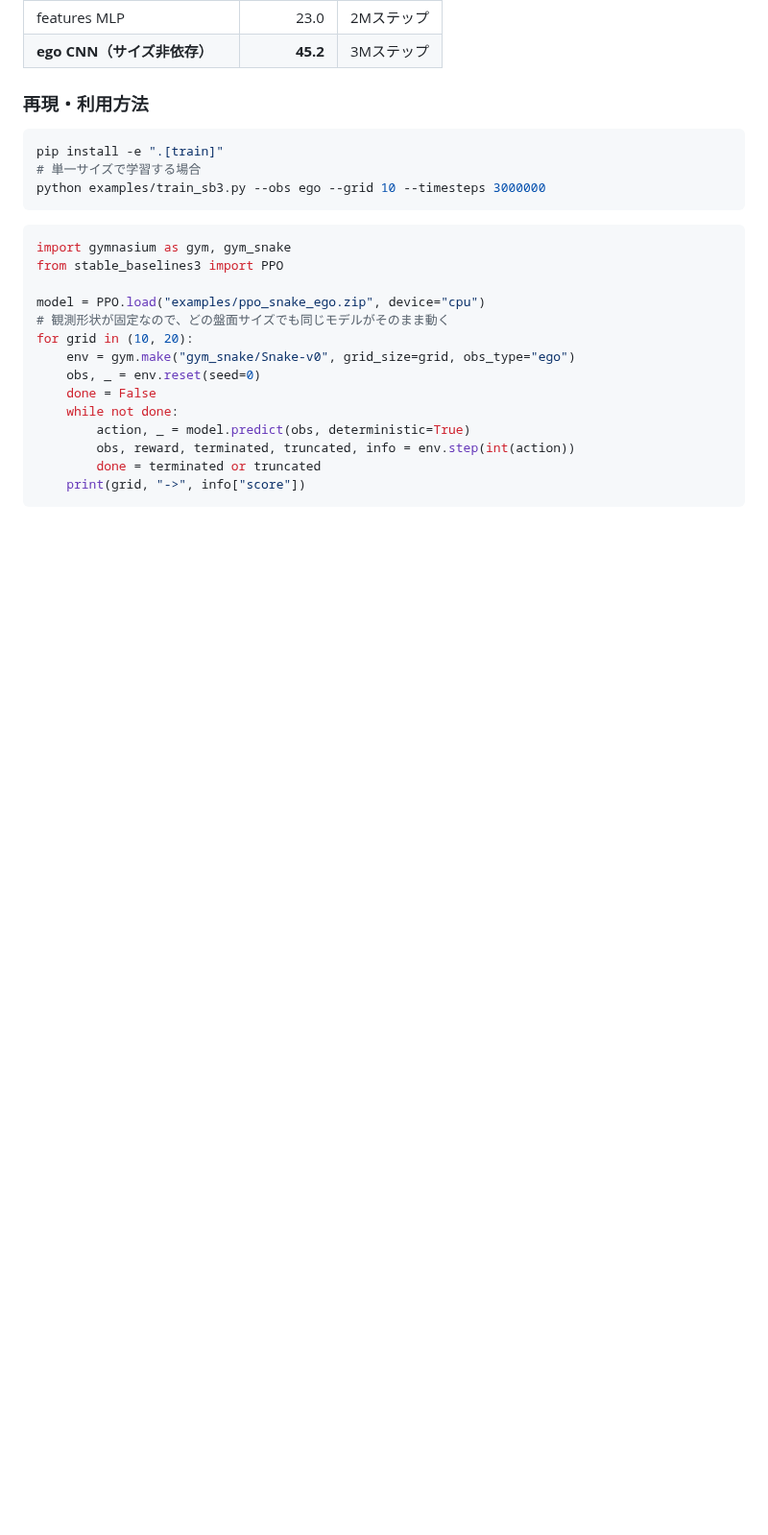
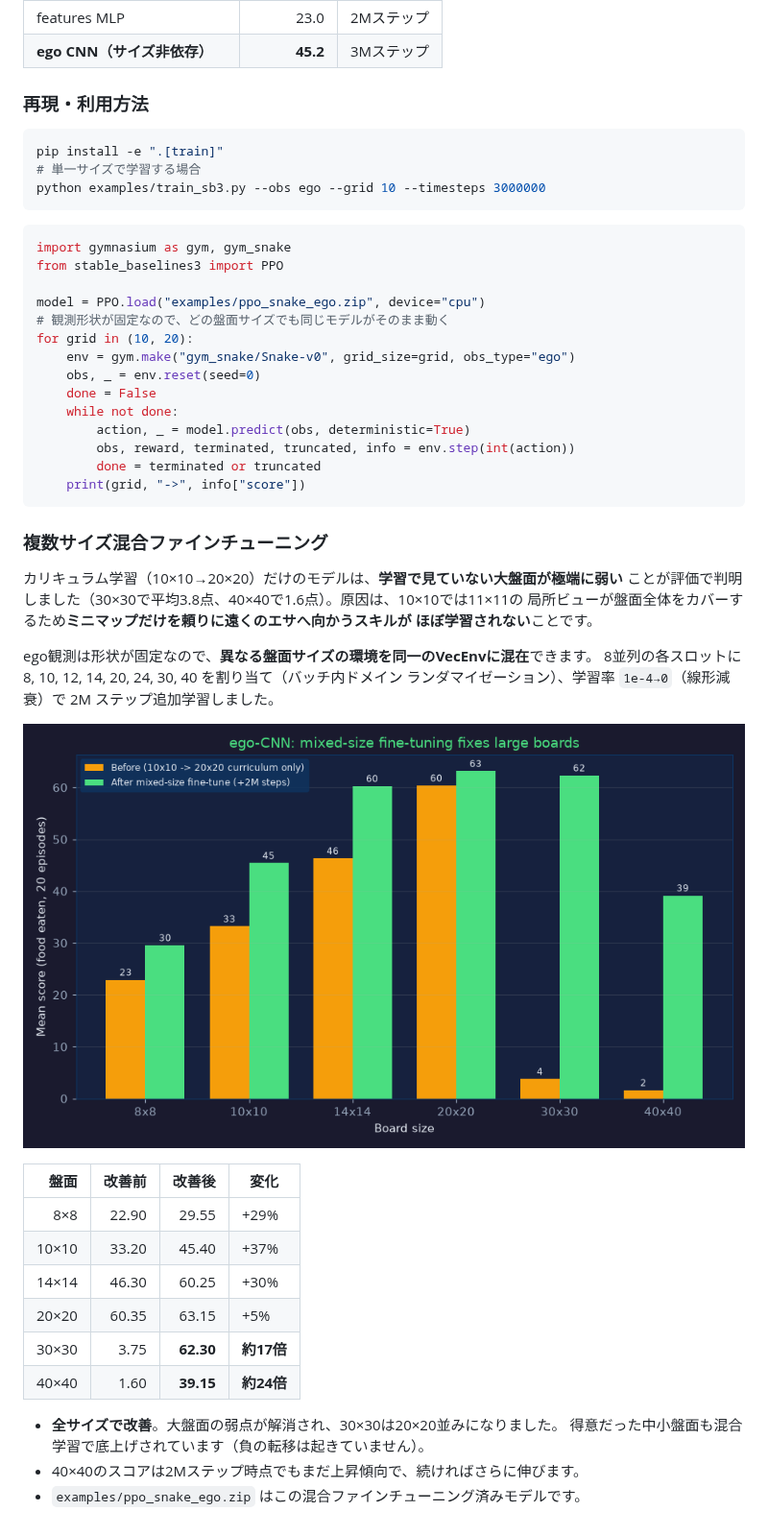
Before and after one commit to mo-kazuya/snake_game, a Markdown page: examples/TRAINING_RESULTS.md, the part around the change. Shown at 96% size. Rendered like a GitHub page; pictures changed too: examples/training_curve_mixed.png (added); blank space fills up the shorter version.

Commit message:
ego-CNNを複数サイズ混合でファインチューニング
ego観測は形状固定のため異なる盤面サイズの環境を同一VecEnvに混在可能。
8並列に8/10/12/14/20/24/30/40を割り当て(バッチ内ドメインランダマイゼー
ション)、lr=1e-4線形減衰で2Mステップ追加学習した。

結果(gym環境、20エピソード平均):
- 8x8:   22.9 -> 29.6 (+29%)
- 10x10: 33.2 -> 45.4 (+37%)
- 14x14: 46.3 -> 60.3 (+30%)
- 20x20: 60.4 -> 63.2 (+5%)
- 30x30:  3.8 -> 62.3 (約17倍)
- 40x40:  1.6 -> 39.2 (約24倍)

大盤面が弱かった原因は、10x10では11x11局所ビューが盤面全体を覆うため
ミニマップだけで遠くのエサへ向かうスキルが学習されなかったこと。
混合学習で全サイズが改善し、負の転移は発生していない。

- examples/ppo_snake_ego.zip: 混合ファインチューニング済みモデルに更新
  (同名のためDjango側はコード変更不要)
- examples/training_curve_mixed.png: サイズ別の前後比較チャート
- examples/TRAINING_RESULTS.md, README.md, gym_snake/README.md: 結果を追記

Co-Authored-By: Claude Opus 4.8 <noreply@anthropic.com>
Claude-Session: https://claude.ai/code/session_01YXmp997U4NW79CEVUcXQ9D

````diff
--- a/examples/TRAINING_RESULTS.md
+++ b/examples/TRAINING_RESULTS.md
@@ -290,3 +290,30 @@ for grid in (10, 20):
         done = terminated or truncated
     print(grid, "->", info["score"])
 ```
+
+### 複数サイズ混合ファインチューニング
+
+カリキュラム学習（10×10→20×20）だけのモデルは、**学習で見ていない大盤面が極端に弱い**
+ことが評価で判明しました（30×30で平均3.8点、40×40で1.6点）。原因は、10×10では11×11の
+局所ビューが盤面全体をカバーするため**ミニマップだけを頼りに遠くのエサへ向かうスキルが
+ほぼ学習されない**ことです。
+
+ego観測は形状が固定なので、**異なる盤面サイズの環境を同一のVecEnvに混在**できます。
+8並列の各スロットに 8, 10, 12, 14, 20, 24, 30, 40 を割り当て（バッチ内ドメイン
+ランダマイゼーション）、学習率 `1e-4→0`（線形減衰）で 2M ステップ追加学習しました。
+
+![mixed fine-tune](training_curve_mixed.png)
+
+| 盤面 | 改善前 | 改善後 | 変化 |
+|-----:|------:|------:|------|
+| 8×8 | 22.90 | 29.55 | +29% |
+| 10×10 | 33.20 | 45.40 | +37% |
+| 14×14 | 46.30 | 60.25 | +30% |
+| 20×20 | 60.35 | 63.15 | +5% |
+| 30×30 | 3.75 | **62.30** | **約17倍** |
+| 40×40 | 1.60 | **39.15** | **約24倍** |
+
+- **全サイズで改善**。大盤面の弱点が解消され、30×30は20×20並みになりました。
+  得意だった中小盤面も混合学習で底上げされています（負の転移は起きていません）。
+- 40×40のスコアは2Mステップ時点でもまだ上昇傾向で、続ければさらに伸びます。
+- `examples/ppo_snake_ego.zip` はこの混合ファインチューニング済みモデルです。
````
Also changed, not shown: README.md (+3 -1 lines), gym_snake/README.md (+2 -0 lines).
